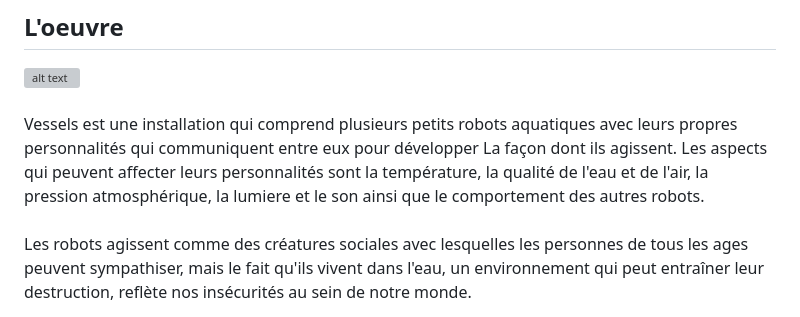
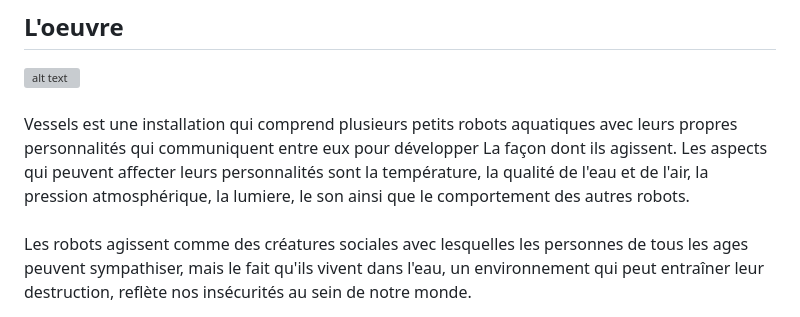
Before and after one commit to IhabMJR/Vessels-Presentation, a Markdown page: README.md, the part around the change. Drawn GitHub-style; grey boxes are pictures that could not be loaded.

```diff
--- a/README.md
+++ b/README.md
@@ -20,7 +20,7 @@ Le conseil des arts du Canada, le conseil des arts et des lettres du Québec, le
 ![alt text](image.png)
 <br>
 <br>
-Vessels est une installation qui comprend plusieurs petits robots aquatiques avec leurs propres personnalités qui communiquent entre eux pour développer La façon dont ils agissent. Les aspects qui peuvent affecter leurs personnalités sont la température, la qualité de l'eau et de l'air, la pression atmosphérique, la lumiere et le son ainsi que le comportement des autres robots.
+Vessels est une installation qui comprend plusieurs petits robots aquatiques avec leurs propres personnalités qui communiquent entre eux pour développer La façon dont ils agissent. Les aspects qui peuvent affecter leurs personnalités sont la température, la qualité de l'eau et de l'air, la pression atmosphérique, la lumiere, le son ainsi que le comportement des autres robots.
 <br>
 <br>
 Les robots agissent comme des créatures sociales avec lesquelles les personnes de tous les ages peuvent sympathiser, mais le fait qu'ils vivent dans l'eau, un environnement qui peut entraîner leur destruction, reflète nos insécurités au sein de notre monde.
```
